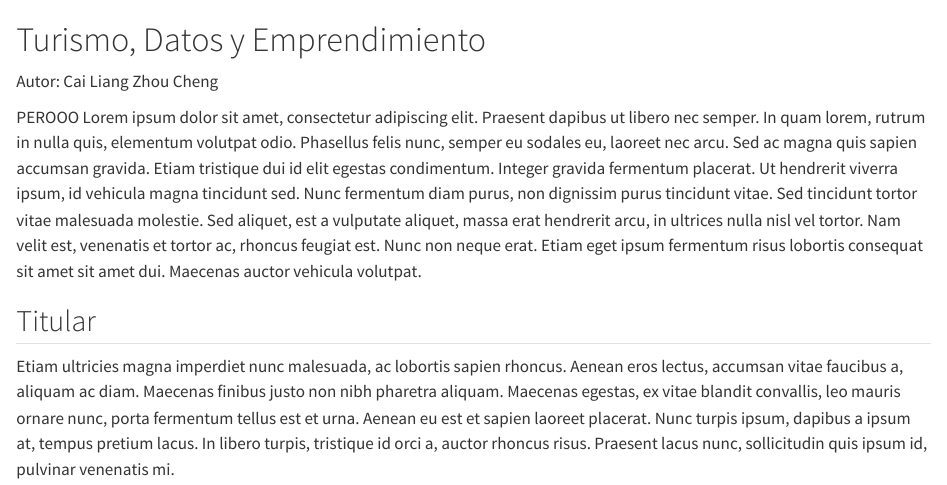
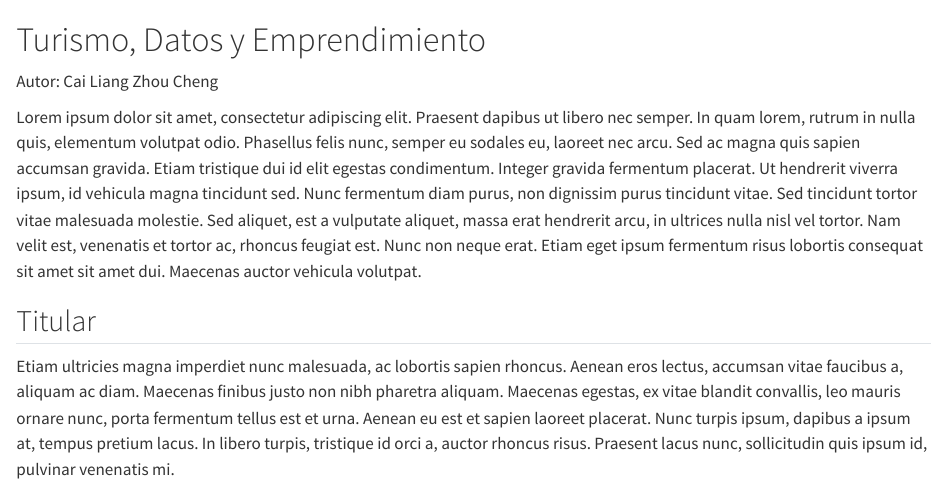
Before and after one commit to jennycheco/emprendimiento_book, a Quarto document (1_turismo_datos_emprendimiento.qmd): the page in a window 1100 px wide, from its top. Rendered offline with R 4.5, knitr and Pandoc in place of Quarto, with nearby package versions.

Commit message:
cambios en chapter 1

```diff
--- a/1_turismo_datos_emprendimiento.qmd
+++ b/1_turismo_datos_emprendimiento.qmd
@@ -1,7 +1,7 @@
 # Turismo, Datos y Emprendimiento
 Autor: Cai Liang Zhou Cheng
 
-PEROOO Lorem ipsum dolor sit amet, consectetur adipiscing elit. Praesent dapibus ut libero nec semper. In quam lorem, rutrum in nulla quis, elementum volutpat odio. Phasellus felis nunc, semper eu sodales eu, laoreet nec arcu. Sed ac magna quis sapien accumsan gravida. Etiam tristique dui id elit egestas condimentum. Integer gravida fermentum placerat. Ut hendrerit viverra ipsum, id vehicula magna tincidunt sed. Nunc fermentum diam purus, non dignissim purus tincidunt vitae. Sed tincidunt tortor vitae malesuada molestie. Sed aliquet, est a vulputate aliquet, massa erat hendrerit arcu, in ultrices nulla nisl vel tortor. Nam velit est, venenatis et tortor ac, rhoncus feugiat est. Nunc non neque erat. Etiam eget ipsum fermentum risus lobortis consequat sit amet sit amet dui. Maecenas auctor vehicula volutpat.
+Lorem ipsum dolor sit amet, consectetur adipiscing elit. Praesent dapibus ut libero nec semper. In quam lorem, rutrum in nulla quis, elementum volutpat odio. Phasellus felis nunc, semper eu sodales eu, laoreet nec arcu. Sed ac magna quis sapien accumsan gravida. Etiam tristique dui id elit egestas condimentum. Integer gravida fermentum placerat. Ut hendrerit viverra ipsum, id vehicula magna tincidunt sed. Nunc fermentum diam purus, non dignissim purus tincidunt vitae. Sed tincidunt tortor vitae malesuada molestie. Sed aliquet, est a vulputate aliquet, massa erat hendrerit arcu, in ultrices nulla nisl vel tortor. Nam velit est, venenatis et tortor ac, rhoncus feugiat est. Nunc non neque erat. Etiam eget ipsum fermentum risus lobortis consequat sit amet sit amet dui. Maecenas auctor vehicula volutpat.
 
 ## Titular
 
```
